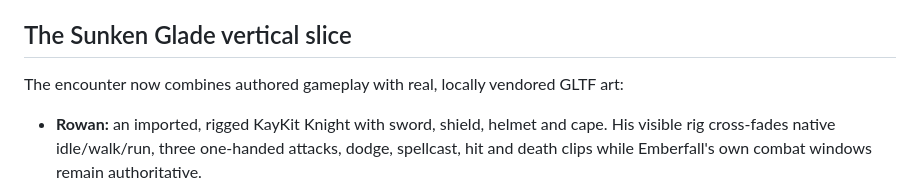
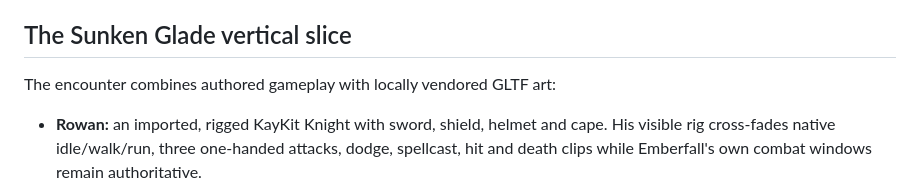
Before and after one commit to AtomNucleus/maples, a Markdown page: README.md, the part around the change. Drawn GitHub-style.

Commit message:
Clarify assetized vertical slice documentation

```diff
--- a/README.md
+++ b/README.md
@@ -13,7 +13,7 @@
 
 ## The Sunken Glade vertical slice
 
-The encounter now combines authored gameplay with real, locally vendored GLTF art:
+The encounter combines authored gameplay with locally vendored GLTF art:
 
 - **Rowan:** an imported, rigged KayKit Knight with sword, shield, helmet and cape. His visible rig cross-fades native idle/walk/run, three one-handed attacks, dodge, spellcast, hit and death clips while Emberfall's own combat windows remain authoritative.
 - **Briarbound:** three imported Quaternius creature families — skeletons, ghosts and bats — with native movement/attack/hit/death animation mapped onto the existing telegraph, stagger and damage systems.
```
